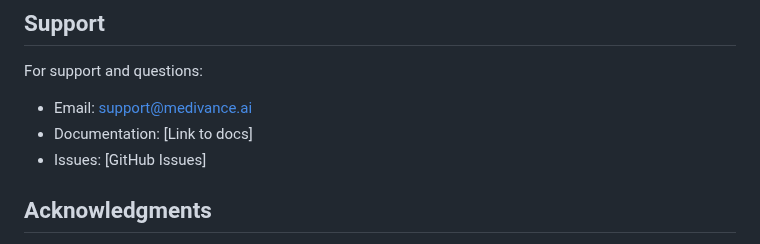
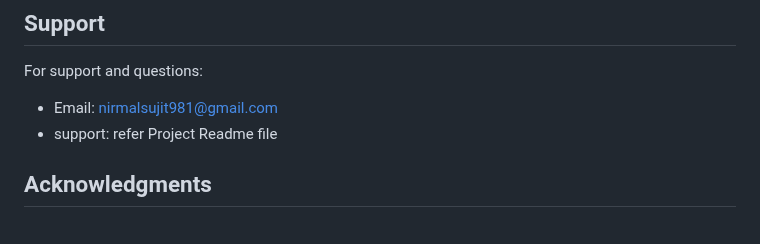
Before and after one commit to Blacksujit/Health-Summerize-AI, a Markdown page: feature-docs/NEWS_FEATURE_README.md, the part around the change. Rendered like a GitHub page.

Commit message:
Update NEWS_FEATURE_README.md
✅✅

```diff
--- a/feature-docs/NEWS_FEATURE_README.md
+++ b/feature-docs/NEWS_FEATURE_README.md
@@ -388,9 +388,9 @@ This project is licensed under the MIT License - see the LICENSE file for detail
 ## Support
 
 For support and questions:
-- Email: support@medivance.ai
-- Documentation: [Link to docs]
-- Issues: [GitHub Issues]
+
+- Email: nirmalsujit981@gmail.com
+- support: refer Project Readme file
 
 ## Acknowledgments
 
```
